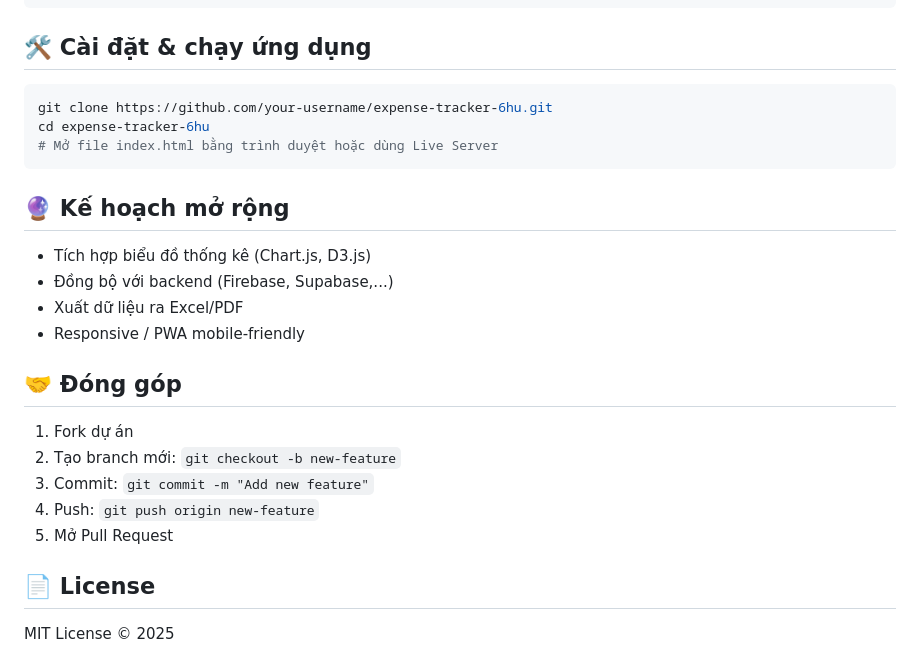
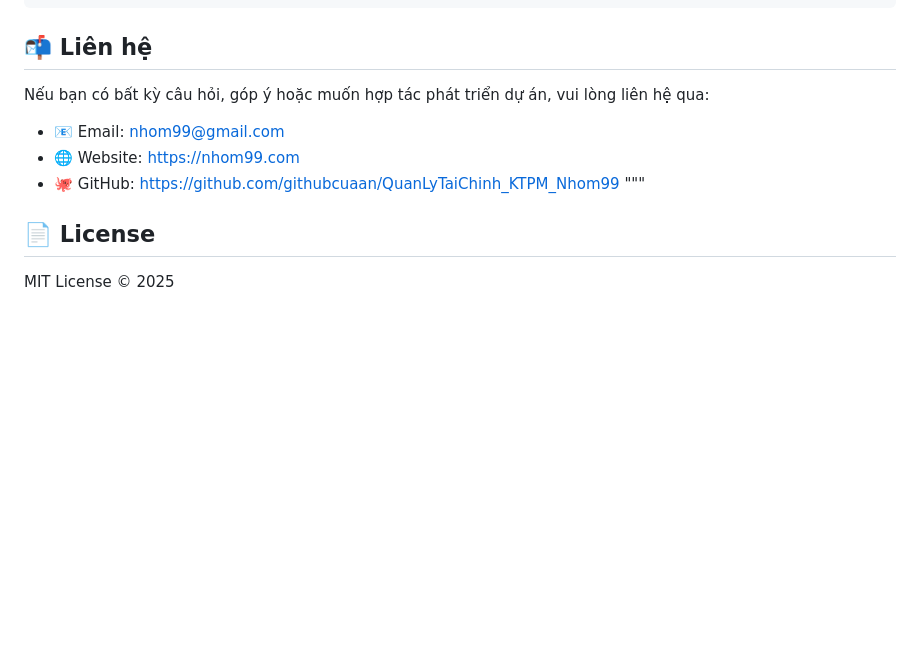
Before and after one commit to githubcuaan/QuanLyTaiChinh_KTPM_Nhom99, a Markdown page: README.md, the part around the change. Drawn GitHub-style; blank space fills up the shorter version.

Commit message:
Update README.md: thêm phần liên hệ

````diff
--- a/README.md
+++ b/README.md
@@ -54,28 +54,14 @@
 
 ## 🗂️ Cấu trúc thư mục
 <pre> expense-tracker-6hu/ ├── index.html ← Trang tổng quan ├── login.html ← Trang đăng nhập ├── register.html ← Trang đăng ký ├── income.html ← Quản lý thu nhập ├── expense.html ← Quản lý chi tiêu ├── settings.html ← Trang cài đặt ├── css/ │ └── style.css ← Giao diện chung ├── js/ │ ├── auth.js ← Xử lý đăng nhập/đăng ký │ ├── storage.js ← Hàm tương tác localStorage │ ├── dashboard.js ← Hiển thị tổng quan │ ├── income.js ← Xử lý thu nhập │ ├── expense.js ← Xử lý chi tiêu │ ├── settings.js ← Xử lý tỷ lệ 6 hũ và reset │ └── utils.js ← Hàm tiện ích chung ├── assets/ │ └── icons/ ← Icon UI (nếu có) │ ├── icons8-books-50.png │ ├── icons8-gift-50.png │ └── ... (biểu tượng khác) └── README.md ← Tài liệu hướng dẫn dự án </pre>
-## 🛠️ Cài đặt & chạy ứng dụng
+## 📬 Liên hệ
 
-```bash
-git clone https://github.com/your-username/expense-tracker-6hu.git
-cd expense-tracker-6hu
-# Mở file index.html bằng trình duyệt hoặc dùng Live Server
-```
+Nếu bạn có bất kỳ câu hỏi, góp ý hoặc muốn hợp tác phát triển dự án, vui lòng liên hệ qua:
 
-## 🔮 Kế hoạch mở rộng
-
-- Tích hợp biểu đồ thống kê (Chart.js, D3.js)
-- Đồng bộ với backend (Firebase, Supabase,...)
-- Xuất dữ liệu ra Excel/PDF
-- Responsive / PWA mobile-friendly
-
-## 🤝 Đóng góp
-
-1. Fork dự án
-2. Tạo branch mới: `git checkout -b new-feature`
-3. Commit: `git commit -m "Add new feature"`
-4. Push: `git push origin new-feature`
-5. Mở Pull Request
+- 📧 Email: nhom99@gmail.com
+- 🌐 Website: https://nhom99.com
+- 🐙 GitHub: https://github.com/githubcuaan/QuanLyTaiChinh_KTPM_Nhom99
+"""
 
 ## 📄 License
 
````
